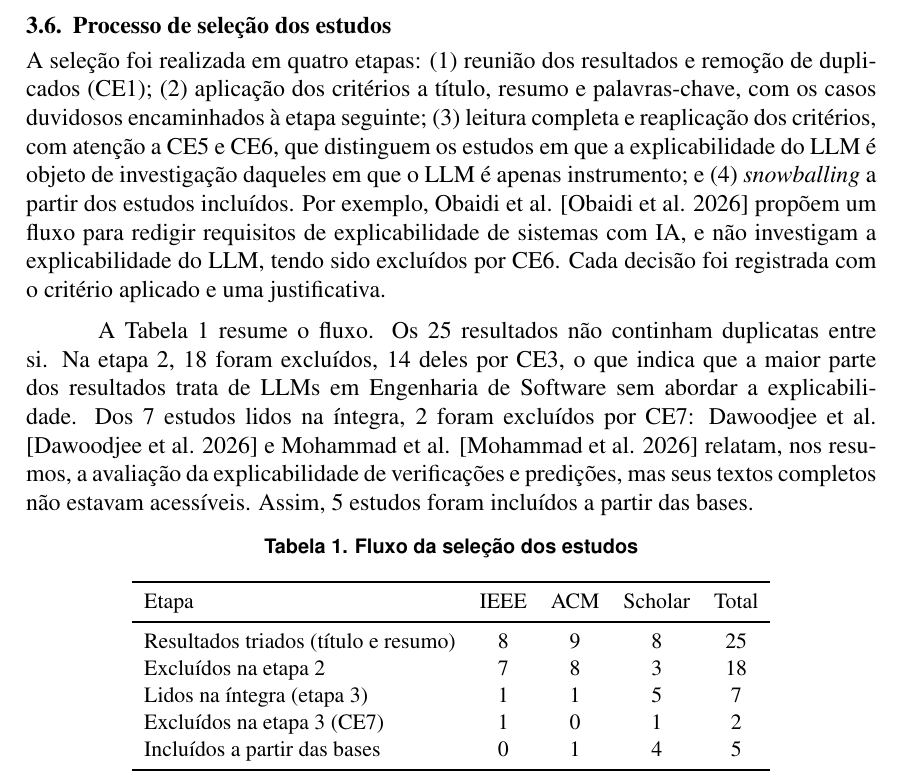
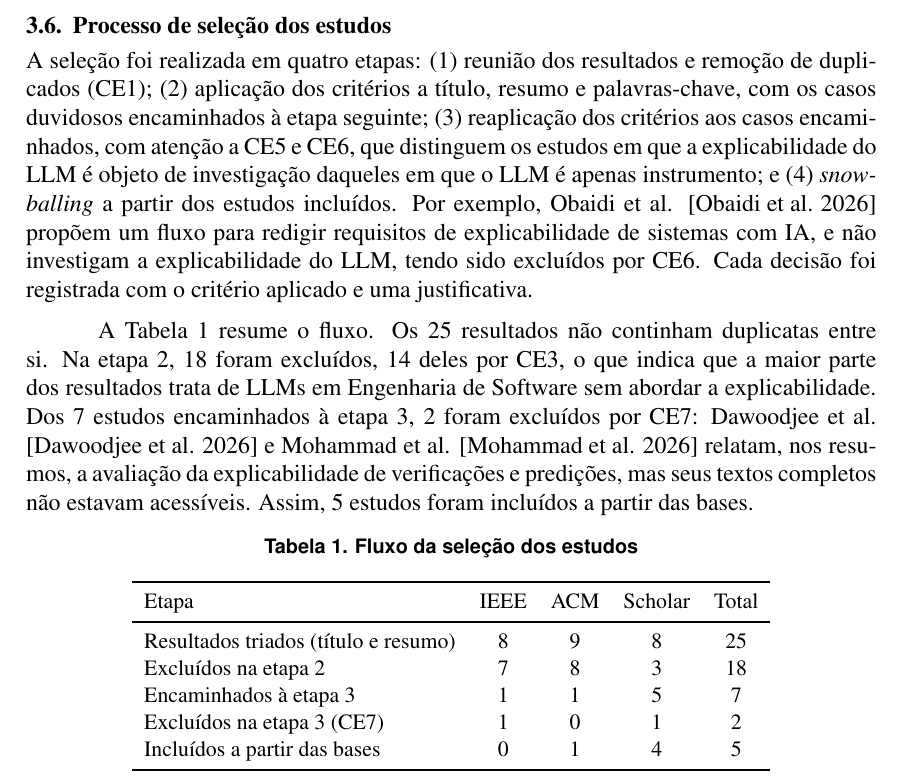
Before and after one commit to matheusaugustodev/metodologia-es, a LaTeX paper (artigo/latex/artigo.tex): part of page 5 of 12, cut so that both start at the same text. Compiled offline with pdfLaTeX.

Commit message:
docs: ajusta descrição da etapa 3 da seleção no artigo
Co-Authored-By: Claude Opus 5.5 <noreply@anthropic.com>

```diff
--- a/artigo/latex/artigo.tex
+++ b/artigo/latex/artigo.tex
@@ -266,7 +266,7 @@ nenhum dos critérios de exclusão (CE):
 A seleção foi realizada em quatro etapas: (1) reunião dos resultados e remoção
 de duplicados (CE1); (2) aplicação dos critérios a título, resumo e
 palavras-chave, com os casos duvidosos encaminhados à etapa seguinte; (3)
-leitura completa e reaplicação dos critérios, com atenção a CE5 e CE6, que
+reaplicação dos critérios aos casos encaminhados, com atenção a CE5 e CE6, que
 distinguem os estudos em que a explicabilidade do LLM é objeto de investigação
 daqueles em que o LLM é apenas instrumento; e (4) \textit{snowballing} a partir
 dos estudos incluídos. Por exemplo, Obaidi et al. \cite{obaidi2026} propõem um
@@ -277,7 +277,7 @@ foi registrada com o critério aplicado e uma justificativa.
 A Tabela~\ref{tab:selecao} resume o fluxo. Os 25 resultados não continham
 duplicatas entre si. Na etapa 2, 18 foram excluídos, 14 deles por CE3, o que
 indica que a maior parte dos resultados trata de LLMs em Engenharia de Software
-sem abordar a explicabilidade. Dos 7 estudos lidos na íntegra, 2 foram excluídos
+sem abordar a explicabilidade. Dos 7 estudos encaminhados à etapa 3, 2 foram excluídos
 por CE7: Dawoodjee et al. \cite{dawoodjee2026} e Mohammad et al.
 \cite{mohammad2026} relatam, nos resumos, a avaliação da explicabilidade de
 verificações e predições, mas seus textos completos não estavam acessíveis.
@@ -293,7 +293,7 @@ Etapa & IEEE & ACM & Scholar & Total \\
 \midrule
 Resultados triados (título e resumo) & 8 & 9 & 8 & 25 \\
 Excluídos na etapa 2 & 7 & 8 & 3 & 18 \\
-Lidos na íntegra (etapa 3) & 1 & 1 & 5 & 7 \\
+Encaminhados à etapa 3 & 1 & 1 & 5 & 7 \\
 Excluídos na etapa 3 (CE7) & 1 & 0 & 1 & 2 \\
 Incluídos a partir das bases & 0 & 1 & 4 & 5 \\
 \midrule
```
Also changed, not shown: artigo/explicabilidade-llm-sdlc-msl.pdf.
